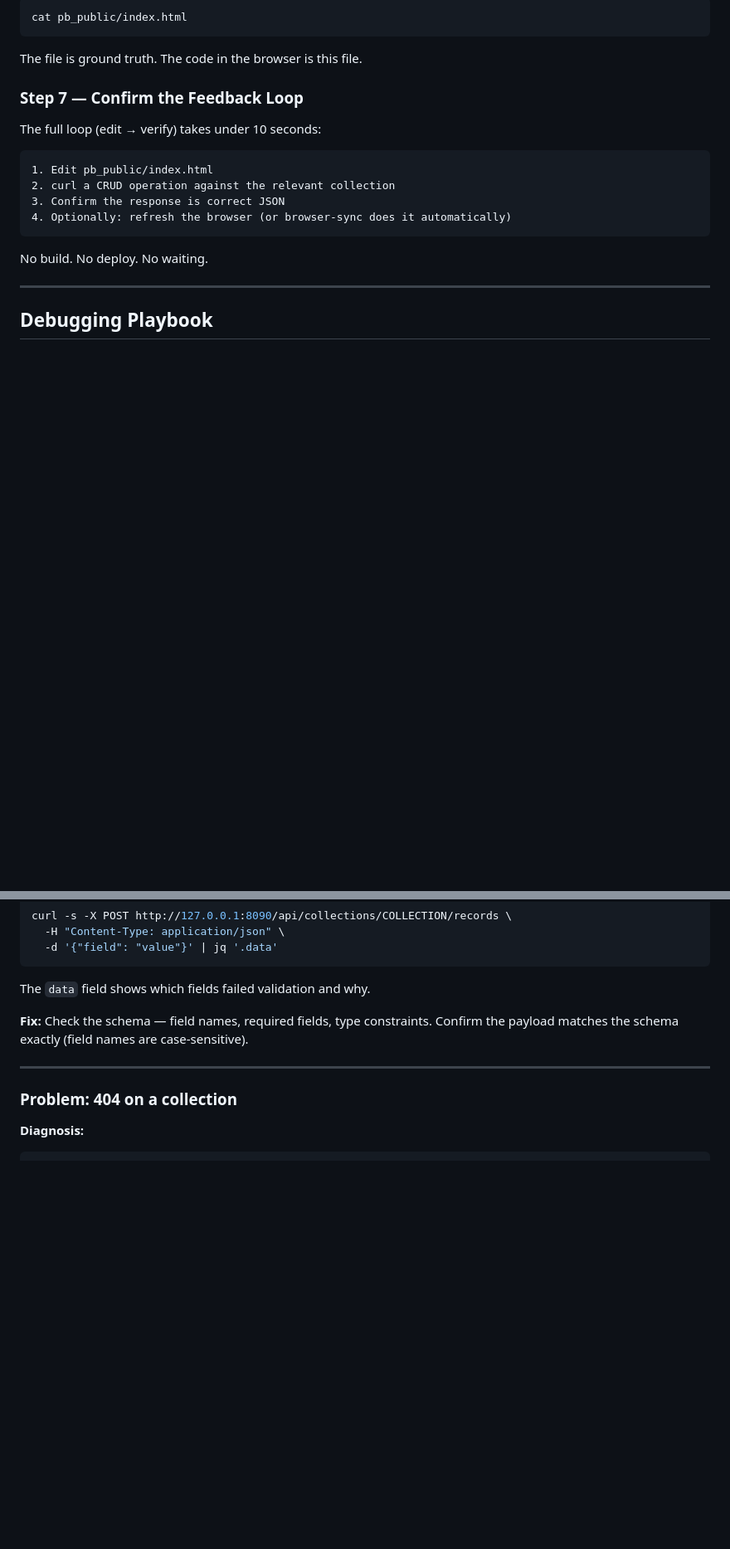
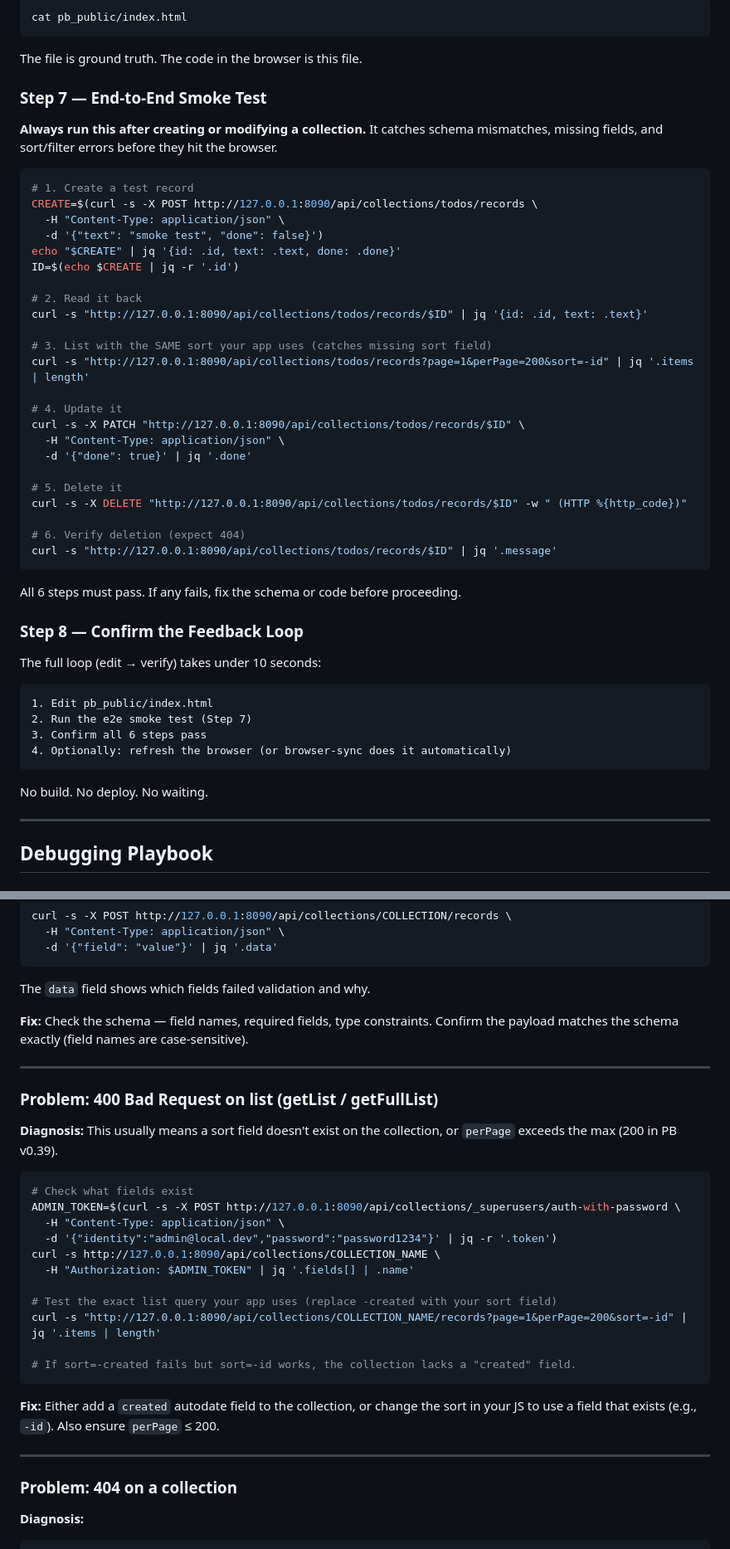
Before and after one commit to Achatin/pocket-stack, a Markdown page: micro-stack.md, 2 parts joined by grey strips. Shown at 83% size. Drawn GitHub-style; blank space fills up the shorter version.

Commit message:
docs: update micro-stack.md for PB v0.39 compat + observability improvements

````diff
--- a/micro-stack.md
+++ b/micro-stack.md
@@ -846,14 +886,46 @@ cat pb_public/index.html
 
 The file is ground truth. The code in the browser is this file.
 
-### Step 7 — Confirm the Feedback Loop
+### Step 7 — End-to-End Smoke Test
+
+**Always run this after creating or modifying a collection.** It catches schema mismatches, missing fields, and sort/filter errors before they hit the browser.
+
+```bash
+# 1. Create a test record
+CREATE=$(curl -s -X POST http://127.0.0.1:8090/api/collections/todos/records \
+  -H "Content-Type: application/json" \
+  -d '{"text": "smoke test", "done": false}')
+echo "$CREATE" | jq '{id: .id, text: .text, done: .done}'
+ID=$(echo $CREATE | jq -r '.id')
+
+# 2. Read it back
+curl -s "http://127.0.0.1:8090/api/collections/todos/records/$ID" | jq '{id: .id, text: .text}'
+
+# 3. List with the SAME sort your app uses (catches missing sort field)
+curl -s "http://127.0.0.1:8090/api/collections/todos/records?page=1&perPage=200&sort=-id" | jq '.items | length'
+
+# 4. Update it
+curl -s -X PATCH "http://127.0.0.1:8090/api/collections/todos/records/$ID" \
+  -H "Content-Type: application/json" \
+  -d '{"done": true}' | jq '.done'
+
+# 5. Delete it
+curl -s -X DELETE "http://127.0.0.1:8090/api/collections/todos/records/$ID" -w " (HTTP %{http_code})"
+
+# 6. Verify deletion (expect 404)
+curl -s "http://127.0.0.1:8090/api/collections/todos/records/$ID" | jq '.message'
+```
+
+All 6 steps must pass. If any fails, fix the schema or code before proceeding.
+
+### Step 8 — Confirm the Feedback Loop
 
 The full loop (edit → verify) takes under 10 seconds:
 
 ```
 1. Edit pb_public/index.html
-2. curl a CRUD operation against the relevant collection
-3. Confirm the response is correct JSON
+2. Run the e2e smoke test (Step 7)
+3. Confirm all 6 steps pass
 4. Optionally: refresh the browser (or browser-sync does it automatically)
 ```
 
@@ -885,6 +957,29 @@ curl -s -X POST http://127.0.0.1:8090/api/collections/COLLECTION/records \
 The `data` field shows which fields failed validation and why.
 
 **Fix:** Check the schema — field names, required fields, type constraints. Confirm the payload matches the schema exactly (field names are case-sensitive).
+
+---
+
+### Problem: 400 Bad Request on list (getList / getFullList)
+
+**Diagnosis:**
+This usually means a sort field doesn't exist on the collection, or `perPage` exceeds the max (200 in PB v0.39).
+
+```bash
+# Check what fields exist
+ADMIN_TOKEN=$(curl -s -X POST http://127.0.0.1:8090/api/collections/_superusers/auth-with-password \
+  -H "Content-Type: application/json" \
+  -d '{"identity":"admin@local.dev","password":"password1234"}' | jq -r '.token')
+curl -s http://127.0.0.1:8090/api/collections/COLLECTION_NAME \
+  -H "Authorization: $ADMIN_TOKEN" | jq '.fields[] | .name'
+
+# Test the exact list query your app uses (replace -created with your sort field)
+curl -s "http://127.0.0.1:8090/api/collections/COLLECTION_NAME/records?page=1&perPage=200&sort=-id" | jq '.items | length'
+
+# If sort=-created fails but sort=-id works, the collection lacks a "created" field.
+```
+
+**Fix:** Either add a `created` autodate field to the collection, or change the sort in your JS to use a field that exists (e.g., `-id`). Also ensure `perPage` ≤ 200.
 
 ---
 
````
Also changed, not shown: other parts of micro-stack.md (+82 -38 lines).
